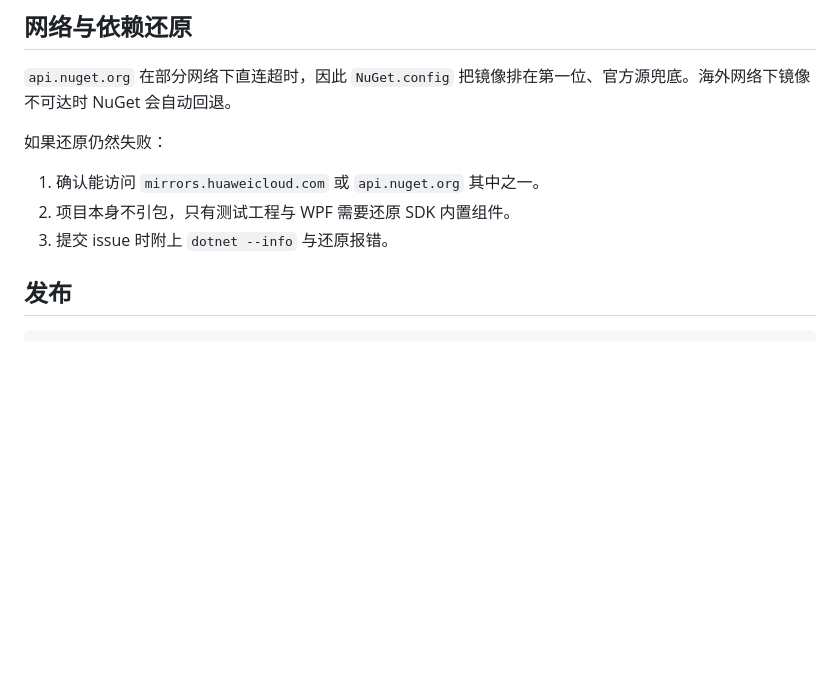
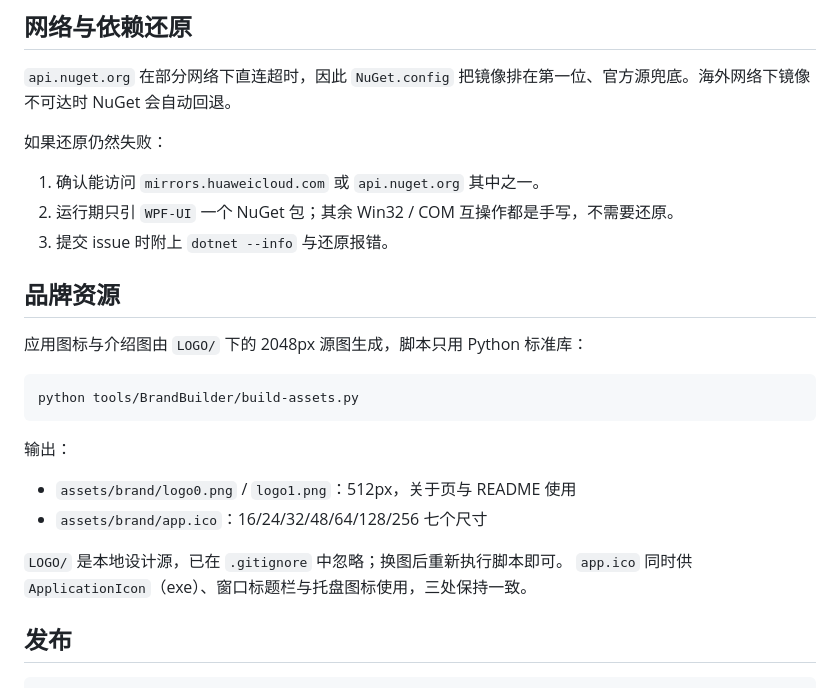
Before and after one commit to Yuooms/better-microsoft-pinyin, a Markdown page: docs/DEVELOPMENT.md, the part around the change. Drawn GitHub-style; blank space fills up the shorter version.

````diff
--- a/docs/DEVELOPMENT.md
+++ b/docs/DEVELOPMENT.md
@@ -110,8 +110,24 @@ src/BetterPinyin.App/         WPF 客户端与界面
 如果还原仍然失败：
 
 1. 确认能访问 `mirrors.huaweicloud.com` 或 `api.nuget.org` 其中之一。
-2. 项目本身不引包，只有测试工程与 WPF 需要还原 SDK 内置组件。
+2. 运行期只引 `WPF-UI` 一个 NuGet 包；其余 Win32 / COM 互操作都是手写，不需要还原。
 3. 提交 issue 时附上 `dotnet --info` 与还原报错。
+
+## 品牌资源
+
+应用图标与介绍图由 `LOGO/` 下的 2048px 源图生成，脚本只用 Python 标准库：
+
+```bash
+python tools/BrandBuilder/build-assets.py
+```
+
+输出：
+
+- `assets/brand/logo0.png` / `logo1.png`：512px，关于页与 README 使用
+- `assets/brand/app.ico`：16/24/32/48/64/128/256 七个尺寸
+
+`LOGO/` 是本地设计源，已在 `.gitignore` 中忽略；换图后重新执行脚本即可。
+`app.ico` 同时供 `ApplicationIcon`（exe）、窗口标题栏与托盘图标使用，三处保持一致。
 
 ## 发布
 
````
Also changed, not shown: README.md (+8 -0 lines), assets/brand/logo0.png (added), assets/brand/logo1.png (added), 7 other files.
